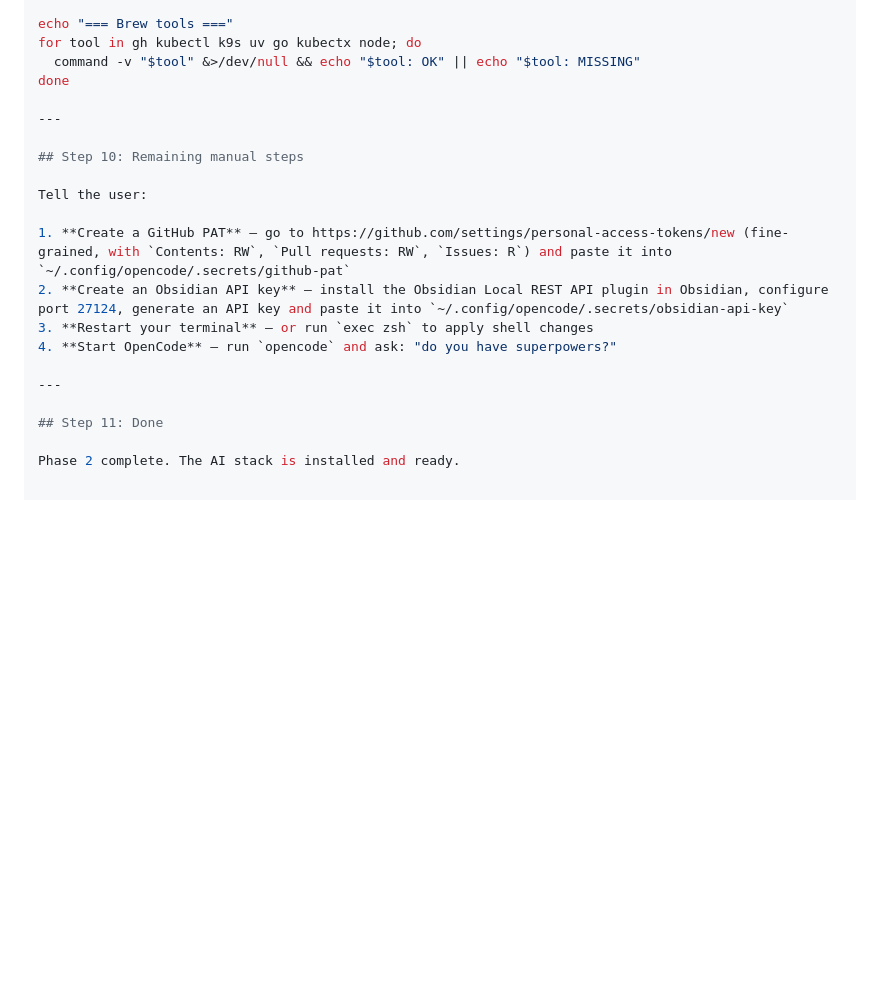
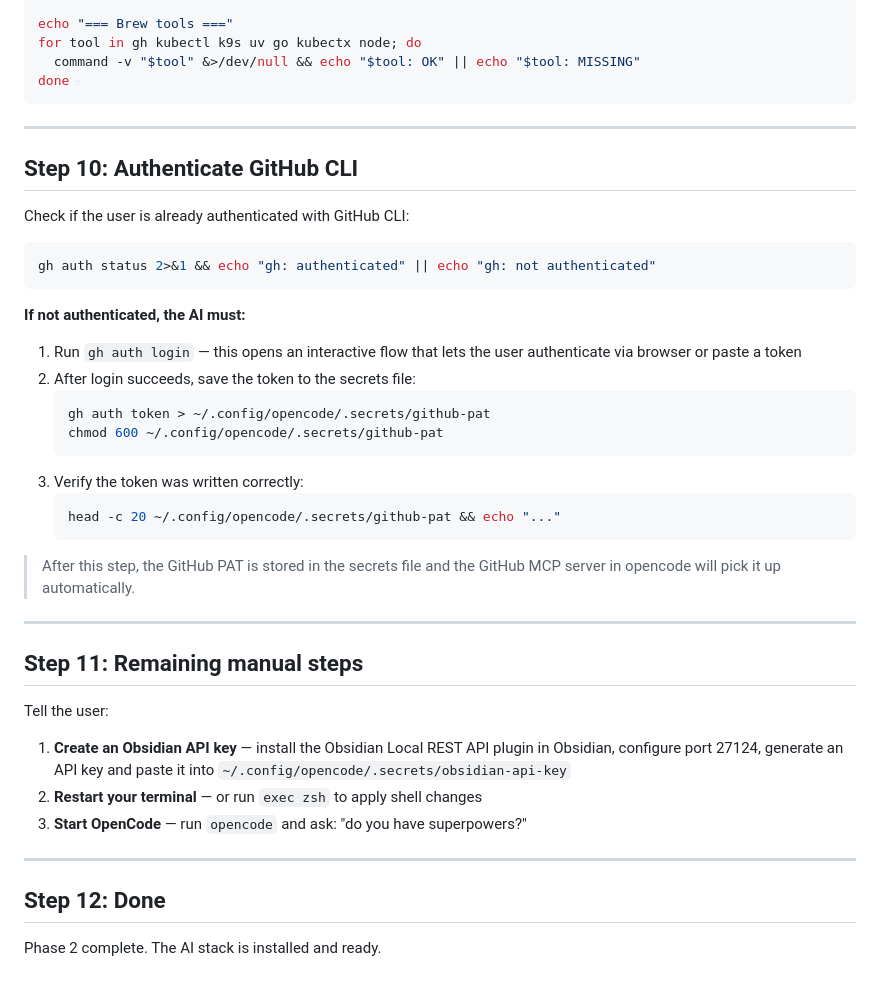
Before and after one commit to controllan/ai-setup, a Markdown page: INSTALL.md, the part around the change. GitHub-like rendering; blank space fills up the shorter version.

Commit message:
fix: close code block, automate GitHub PAT via gh auth

````diff
--- a/INSTALL.md
+++ b/INSTALL.md
@@ -230,20 +230,45 @@ echo "=== Brew tools ==="
 for tool in gh kubectl k9s uv go kubectx node; do
   command -v "$tool" &>/dev/null && echo "$tool: OK" || echo "$tool: MISSING"
 done
+```
 
 ---
 
-## Step 10: Remaining manual steps
+## Step 10: Authenticate GitHub CLI
+
+Check if the user is already authenticated with GitHub CLI:
+
+```bash
+gh auth status 2>&1 && echo "gh: authenticated" || echo "gh: not authenticated"
+```
+
+**If not authenticated, the AI must:**
+
+1. Run `gh auth login` — this opens an interactive flow that lets the user authenticate via browser or paste a token
+2. After login succeeds, save the token to the secrets file:
+   ```bash
+   gh auth token > ~/.config/opencode/.secrets/github-pat
+   chmod 600 ~/.config/opencode/.secrets/github-pat
+   ```
+3. Verify the token was written correctly:
+   ```bash
+   head -c 20 ~/.config/opencode/.secrets/github-pat && echo "..."
+   ```
+
+> After this step, the GitHub PAT is stored in the secrets file and the GitHub MCP server in opencode will pick it up automatically.
+
+---
+
+## Step 11: Remaining manual steps
 
 Tell the user:
 
-1. **Create a GitHub PAT** — go to https://github.com/settings/personal-access-tokens/new (fine-grained, with `Contents: RW`, `Pull requests: RW`, `Issues: R`) and paste it into `~/.config/opencode/.secrets/github-pat`
-2. **Create an Obsidian API key** — install the Obsidian Local REST API plugin in Obsidian, configure port 27124, generate an API key and paste it into `~/.config/opencode/.secrets/obsidian-api-key`
-3. **Restart your terminal** — or run `exec zsh` to apply shell changes
-4. **Start OpenCode** — run `opencode` and ask: "do you have superpowers?"
+1. **Create an Obsidian API key** — install the Obsidian Local REST API plugin in Obsidian, configure port 27124, generate an API key and paste it into `~/.config/opencode/.secrets/obsidian-api-key`
+2. **Restart your terminal** — or run `exec zsh` to apply shell changes
+3. **Start OpenCode** — run `opencode` and ask: "do you have superpowers?"
 
 ---
 
-## Step 11: Done
+## Step 12: Done
 
 Phase 2 complete. The AI stack is installed and ready.
````
